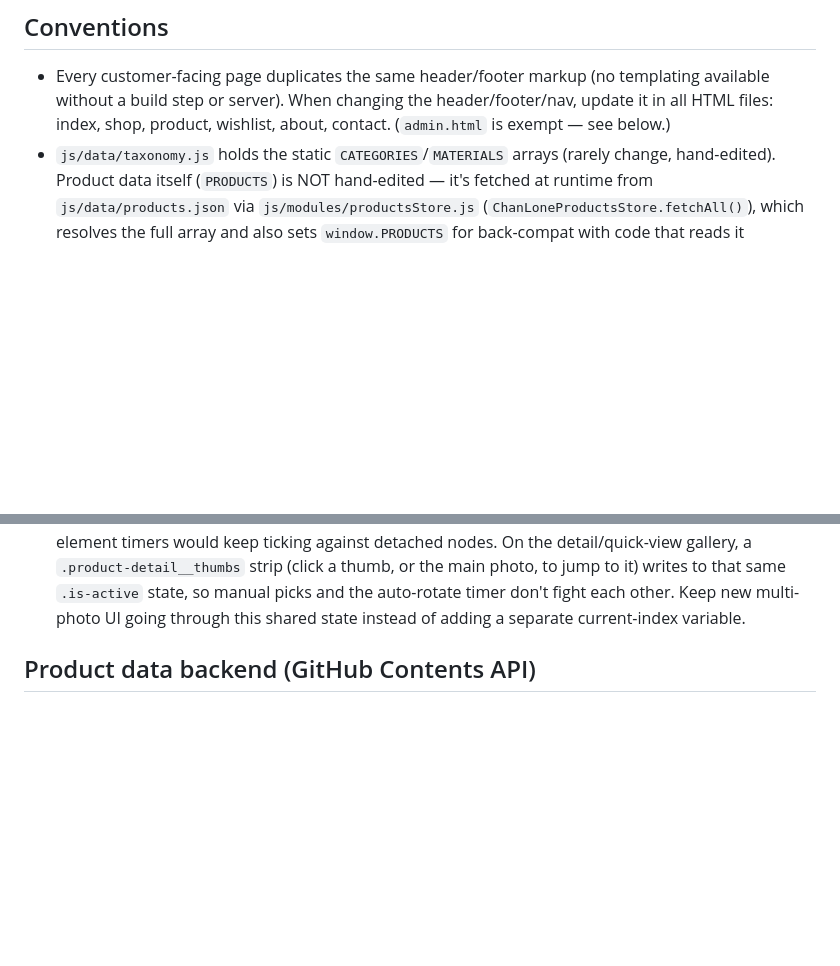
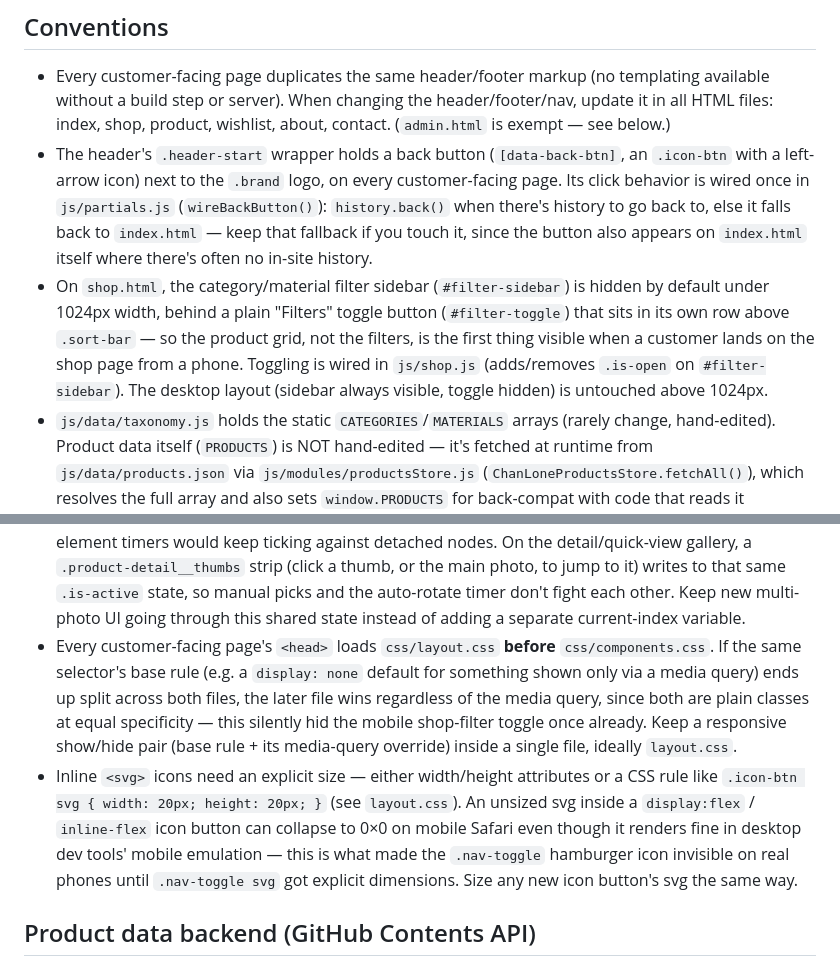
Before and after one commit to Je-ferry/Chan-Lone-Website, a Markdown page: claude.md, 2 parts joined by grey strips. Drawn GitHub-style; blank space fills up the shorter version.

Commit message:
Add CLAUDE.md conventions for back button and two CSS gotchas
Co-Authored-By: Claude Sonnet 5 <noreply@anthropic.com>

```diff
--- a/claude.md
+++ b/claude.md
@@ -13,6 +13,21 @@ server-rendering, no bundler, and no CI/build step.
   templating available without a build step or server). When changing the
   header/footer/nav, update it in all HTML files: index, shop, product,
   wishlist, about, contact. (`admin.html` is exempt — see below.)
+- The header's `.header-start` wrapper holds a back button
+  (`[data-back-btn]`, an `.icon-btn` with a left-arrow icon) next to the
+  `.brand` logo, on every customer-facing page. Its click behavior is
+  wired once in `js/partials.js` (`wireBackButton()`): `history.back()`
+  when there's history to go back to, else it falls back to `index.html`
+  — keep that fallback if you touch it, since the button also appears on
+  `index.html` itself where there's often no in-site history.
+- On `shop.html`, the category/material filter sidebar (`#filter-sidebar`)
+  is hidden by default under 1024px width, behind a plain "Filters"
+  toggle button (`#filter-toggle`) that sits in its own row above
+  `.sort-bar` — so the product grid, not the filters, is the first thing
+  visible when a customer lands on the shop page from a phone. Toggling
+  is wired in `js/shop.js` (adds/removes `.is-open` on `#filter-sidebar`).
+  The desktop layout (sidebar always visible, toggle hidden) is untouched
+  above 1024px.
 - `js/data/taxonomy.js` holds the static `CATEGORIES`/`MATERIALS` arrays
   (rarely change, hand-edited). Product data itself (`PRODUCTS`) is NOT
   hand-edited — it's fetched at runtime from `js/data/products.json` via
@@ -81,6 +96,22 @@ server-rendering, no bundler, and no CI/build step.
   `.is-active` state, so manual picks and the auto-rotate timer don't
   fight each other. Keep new multi-photo UI going through this shared
   state instead of adding a separate current-index variable.
+- Every customer-facing page's `<head>` loads `css/layout.css` **before**
+  `css/components.css`. If the same selector's base rule (e.g. a
+  `display: none` default for something shown only via a media query)
+  ends up split across both files, the later file wins regardless of the
+  media query, since both are plain classes at equal specificity — this
+  silently hid the mobile shop-filter toggle once already. Keep a
+  responsive show/hide pair (base rule + its media-query override) inside
+  a single file, ideally `layout.css`.
+- Inline `<svg>` icons need an explicit size — either width/height
+  attributes or a CSS rule like `.icon-btn svg { width: 20px; height:
+  20px; }` (see `layout.css`). An unsized svg inside a `display:flex` /
+  `inline-flex` icon button can collapse to 0×0 on mobile Safari even
+  though it renders fine in desktop dev tools' mobile emulation — this is
+  what made the `.nav-toggle` hamburger icon invisible on real phones
+  until `.nav-toggle svg` got explicit dimensions. Size any new icon
+  button's svg the same way.
 
 ## Product data backend (GitHub Contents API)
 - **`js/data/products.json`** holds the whole product catalog as a plain
```
